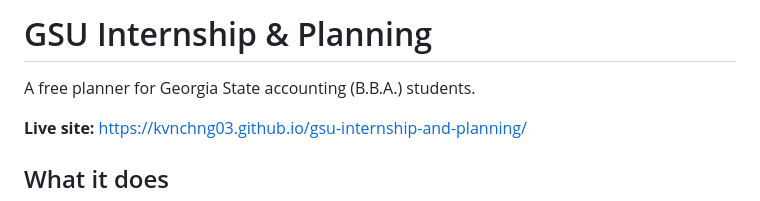
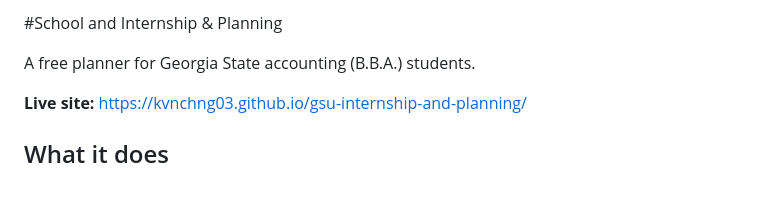
Before and after one commit to kvnchng03/gsu-internship-and-planning, a Markdown page: README.md, the part around the change. Rendered like a GitHub page.

```diff
--- a/README.md
+++ b/README.md
@@ -1,4 +1,4 @@
-# GSU Internship & Planning
+#School and Internship & Planning
 
 A free planner for Georgia State accounting (B.B.A.) students.
 
```
